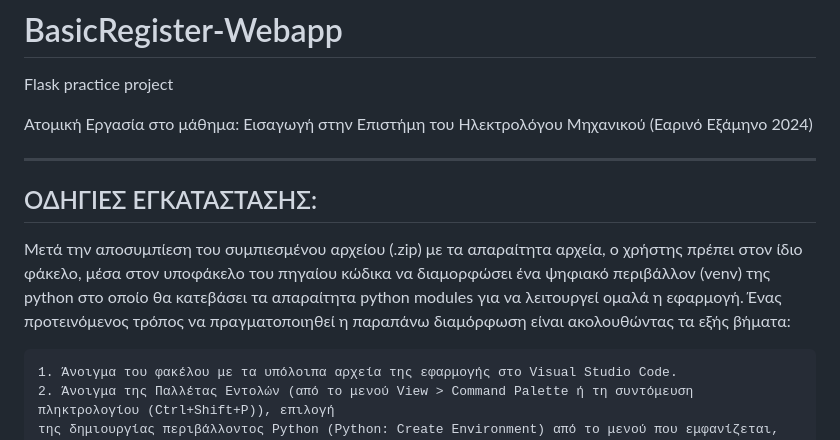
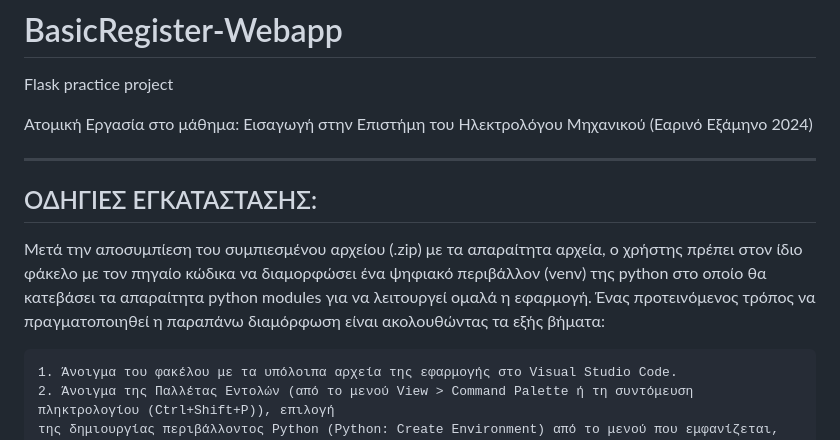
Before and after one commit to AlexSinios/BasicRegister-Webapp, a Markdown page: README.md, the part around the change. GitHub-like rendering.

```diff
--- a/README.md
+++ b/README.md
@@ -6,9 +6,9 @@ Flask practice project
 ---------------------
 ΟΔΗΓΙΕΣ ΕΓΚΑΤΑΣΤΑΣΗΣ:
 ---------------------
-  Μετά την αποσυμπίεση του συμπιεσμένου αρχείου (.zip) με τα απαραίτητα αρχεία, ο χρήστης πρέπει στον ίδιο φάκελο, μέσα στον
-  υποφάκελο του πηγαίου κώδικα να διαμορφώσει ένα ψηφιακό περιβάλλον (venv) της python στο οποίο θα κατεβάσει τα απαραίτητα
-  python modules για να λειτουργεί ομαλά η εφαρμογή. Ένας προτεινόμενος τρόπος να πραγματοποιηθεί η παραπάνω διαμόρφωση είναι
+  Μετά την αποσυμπίεση του συμπιεσμένου αρχείου (.zip) με τα απαραίτητα αρχεία, ο χρήστης πρέπει στον ίδιο φάκελο με τον
+  πηγαίο κώδικα να διαμορφώσει ένα ψηφιακό περιβάλλον (venv) της python στο οποίο θα κατεβάσει τα απαραίτητα python modules
+  για να λειτουργεί ομαλά η εφαρμογή. Ένας προτεινόμενος τρόπος να πραγματοποιηθεί η παραπάνω διαμόρφωση είναι
   ακολουθώντας τα εξής βήματα:
 
     1. Άνοιγμα του φακέλου με τα υπόλοιπα αρχεία της εφαρμογής στο Visual Studio Code.
```
